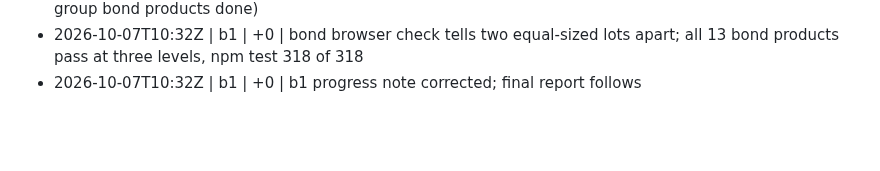
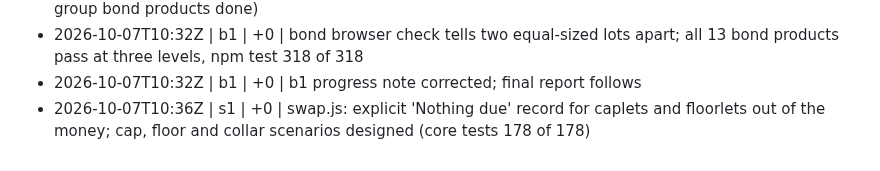
Before and after one commit to shafferusa/-ShafferDeskTerminal, a Markdown page: docs/work/LOG.md, the part around the change. Drawn GitHub-style; blank space fills up the shorter version.

```diff
--- a/docs/work/LOG.md
+++ b/docs/work/LOG.md
@@ -44,3 +44,4 @@
 - 2026-10-07T10:21Z | b1 | +0.2 | corporate_bond passes at engine, API and browser (all 13 government-group bond products done)
 - 2026-10-07T10:32Z | b1 | +0 | bond browser check tells two equal-sized lots apart; all 13 bond products pass at three levels, npm test 318 of 318
 - 2026-10-07T10:32Z | b1 | +0 | b1 progress note corrected; final report follows
+- 2026-10-07T10:36Z | s1 | +0 | swap.js: explicit 'Nothing due' record for caplets and floorlets out of the money; cap, floor and collar scenarios designed (core tests 178 of 178)
```
Also changed, not shown: docs/work/RESUME.md (+1 -1 lines).
